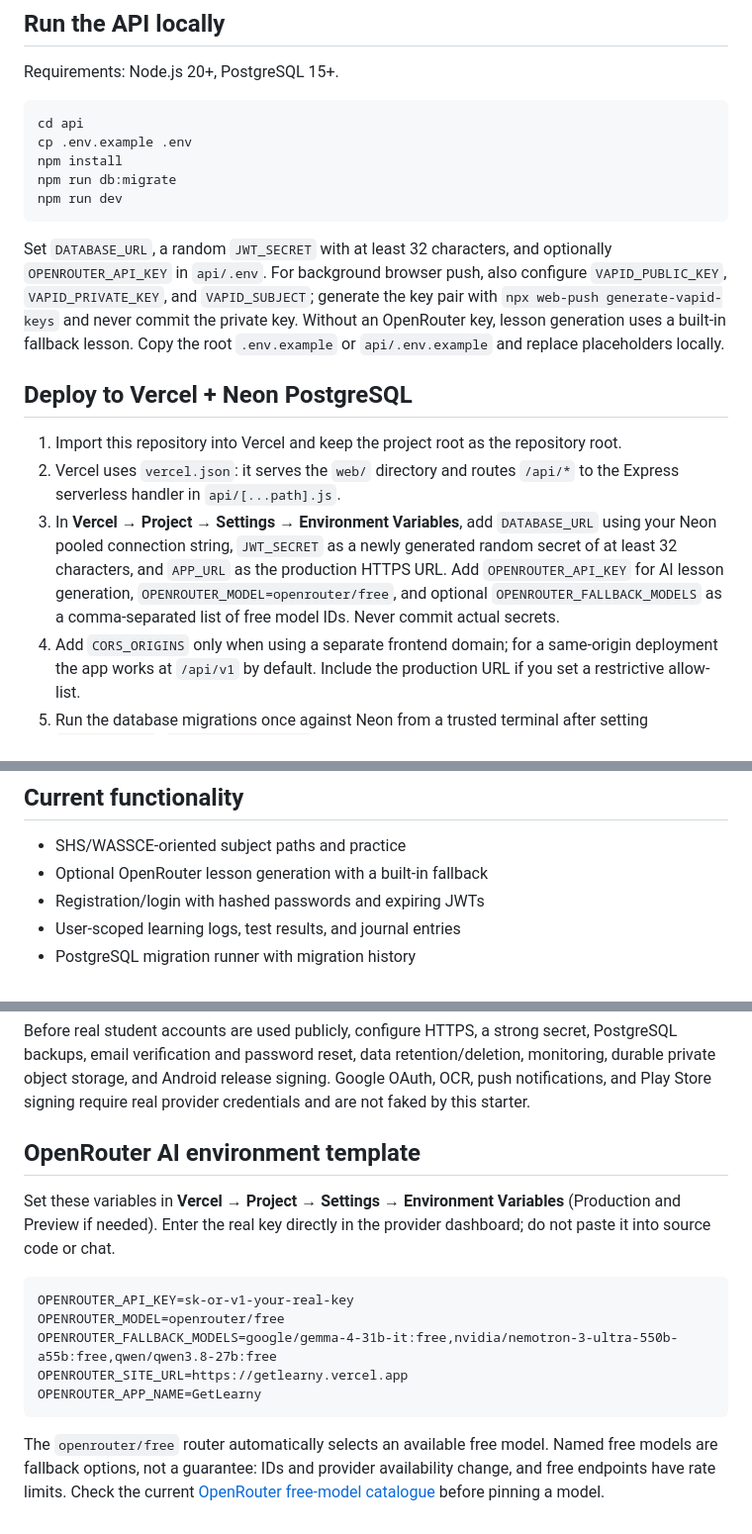
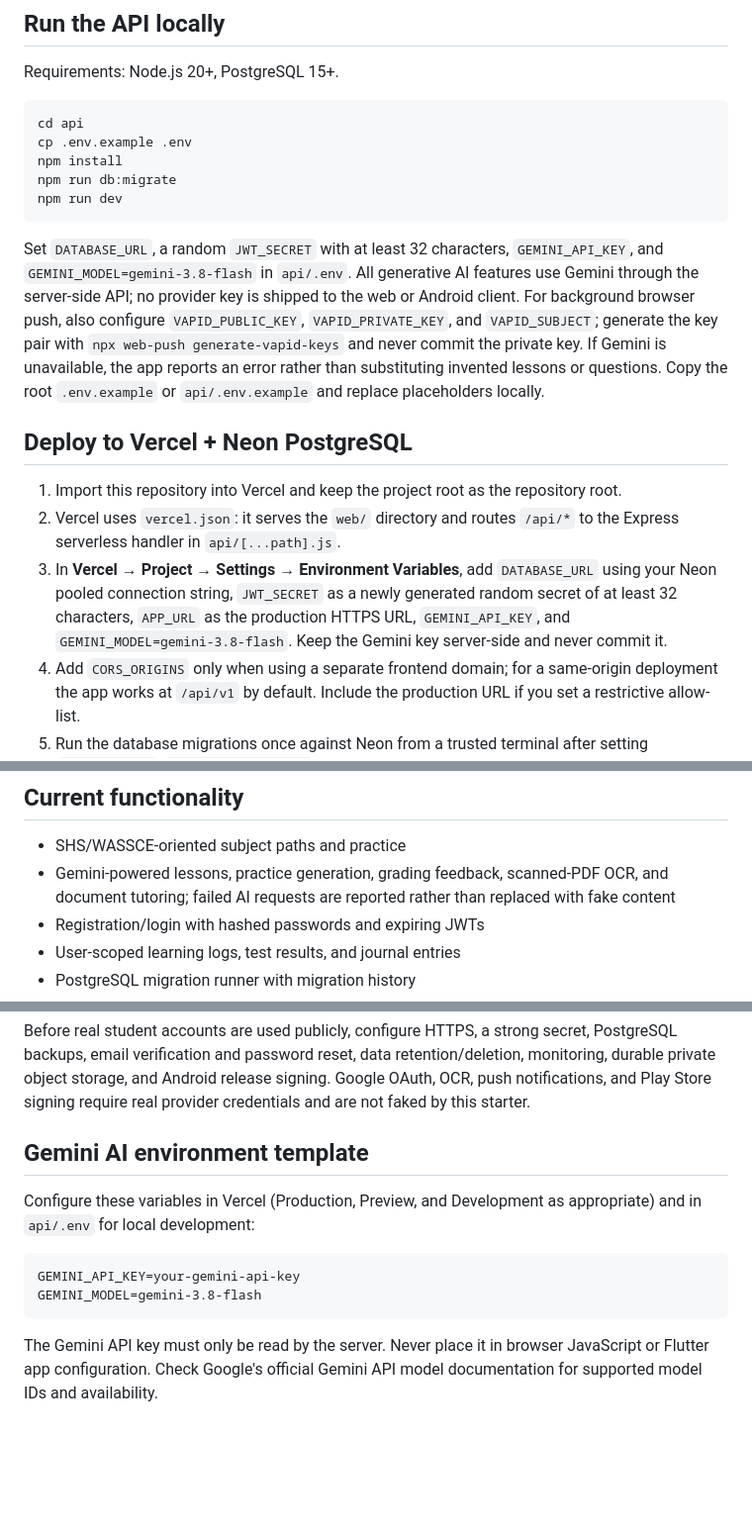
Before and after one commit to boatek-labs/getlearny, a Markdown page: README.md, 3 parts joined by grey strips. Shown at 99% size. Rendered like a GitHub page; blank space fills up the shorter version.

Commit message:
Document Gemini as the only AI provider

````diff
--- a/README.md
+++ b/README.md
@@ -20,13 +20,13 @@ npm run db:migrate
 npm run dev
 ```
 
-Set `DATABASE_URL`, a random `JWT_SECRET` with at least 32 characters, and optionally `OPENROUTER_API_KEY` in `api/.env`. For background browser push, also configure `VAPID_PUBLIC_KEY`, `VAPID_PRIVATE_KEY`, and `VAPID_SUBJECT`; generate the key pair with `npx web-push generate-vapid-keys` and never commit the private key. Without an OpenRouter key, lesson generation uses a built-in fallback lesson. Copy the root `.env.example` or `api/.env.example` and replace placeholders locally.
+Set `DATABASE_URL`, a random `JWT_SECRET` with at least 32 characters, `GEMINI_API_KEY`, and `GEMINI_MODEL=gemini-3.8-flash` in `api/.env`. All generative AI features use Gemini through the server-side API; no provider key is shipped to the web or Android client. For background browser push, also configure `VAPID_PUBLIC_KEY`, `VAPID_PRIVATE_KEY`, and `VAPID_SUBJECT`; generate the key pair with `npx web-push generate-vapid-keys` and never commit the private key. If Gemini is unavailable, the app reports an error rather than substituting invented lessons or questions. Copy the root `.env.example` or `api/.env.example` and replace placeholders locally.
 
 ## Deploy to Vercel + Neon PostgreSQL
 
 1. Import this repository into Vercel and keep the project root as the repository root.
 2. Vercel uses `vercel.json`: it serves the `web/` directory and routes `/api/*` to the Express serverless handler in `api/[...path].js`.
-3. In **Vercel → Project → Settings → Environment Variables**, add `DATABASE_URL` using your Neon pooled connection string, `JWT_SECRET` as a newly generated random secret of at least 32 characters, and `APP_URL` as the production HTTPS URL. Add `OPENROUTER_API_KEY` for AI lesson generation, `OPENROUTER_MODEL=openrouter/free`, and optional `OPENROUTER_FALLBACK_MODELS` as a comma-separated list of free model IDs. Never commit actual secrets.
+3. In **Vercel → Project → Settings → Environment Variables**, add `DATABASE_URL` using your Neon pooled connection string, `JWT_SECRET` as a newly generated random secret of at least 32 characters, `APP_URL` as the production HTTPS URL, `GEMINI_API_KEY`, and `GEMINI_MODEL=gemini-3.8-flash`. Keep the Gemini key server-side and never commit it.
 4. Add `CORS_ORIGINS` only when using a separate frontend domain; for a same-origin deployment the app works at `/api/v1` by default. Include the production URL if you set a restrictive allow-list.
 5. Run the database migrations once against Neon from a trusted terminal after setting `DATABASE_URL`: `npm run db:migrate`. Do not run migrations as part of every Vercel build. The migration workflow can also run after migration files are merged, provided the GitHub Actions `DATABASE_URL` secret is configured.
 6. Redeploy after setting environment variables. Check `https://YOUR-VERCEL-DOMAIN/api/v1/health` and confirm the database reports connected.
@@ -63,7 +63,7 @@ In the Android app, open a subject while online and choose **Download next 3 les
 
 ## Current functionality
 - SHS/WASSCE-oriented subject paths and practice
-- Optional OpenRouter lesson generation with a built-in fallback
+- Gemini-powered lessons, practice generation, grading feedback, scanned-PDF OCR, and document tutoring; failed AI requests are reported rather than replaced with fake content
 - Registration/login with hashed passwords and expiring JWTs
 - User-scoped learning logs, test results, and journal entries
 - PostgreSQL migration runner with migration history
@@ -73,16 +73,13 @@ In the Android app, open a subject while online and choose **Download next 3 les
 ## Production checklist
 Before real student accounts are used publicly, configure HTTPS, a strong secret, PostgreSQL backups, email verification and password reset, data retention/deletion, monitoring, durable private object storage, and Android release signing. Google OAuth, OCR, push notifications, and Play Store signing require real provider credentials and are not faked by this starter.
 
-## OpenRouter AI environment template
+## Gemini AI environment template
 
-Set these variables in **Vercel → Project → Settings → Environment Variables** (Production and Preview if needed). Enter the real key directly in the provider dashboard; do not paste it into source code or chat.
+Configure these variables in Vercel (Production, Preview, and Development as appropriate) and in `api/.env` for local development:
 
 ```dotenv
-OPENROUTER_API_KEY=sk-or-v1-your-real-key
-OPENROUTER_MODEL=openrouter/free
-OPENROUTER_FALLBACK_MODELS=google/gemma-4-31b-it:free,nvidia/nemotron-3-ultra-550b-a55b:free,qwen/qwen3.8-27b:free
-OPENROUTER_SITE_URL=https://getlearny.vercel.app
-OPENROUTER_APP_NAME=GetLearny
+GEMINI_API_KEY=your-gemini-api-key
+GEMINI_MODEL=gemini-3.8-flash
 ```
 
-The `openrouter/free` router automatically selects an available free model. Named free models are fallback options, not a guarantee: IDs and provider availability change, and free endpoints have rate limits. Check the current [OpenRouter free-model catalogue](https://openrouter.ai/collections/free-models/) before pinning a model.
+The Gemini API key must only be read by the server. Never place it in browser JavaScript or Flutter app configuration. Check Google's official Gemini API model documentation for supported model IDs and availability.
````
